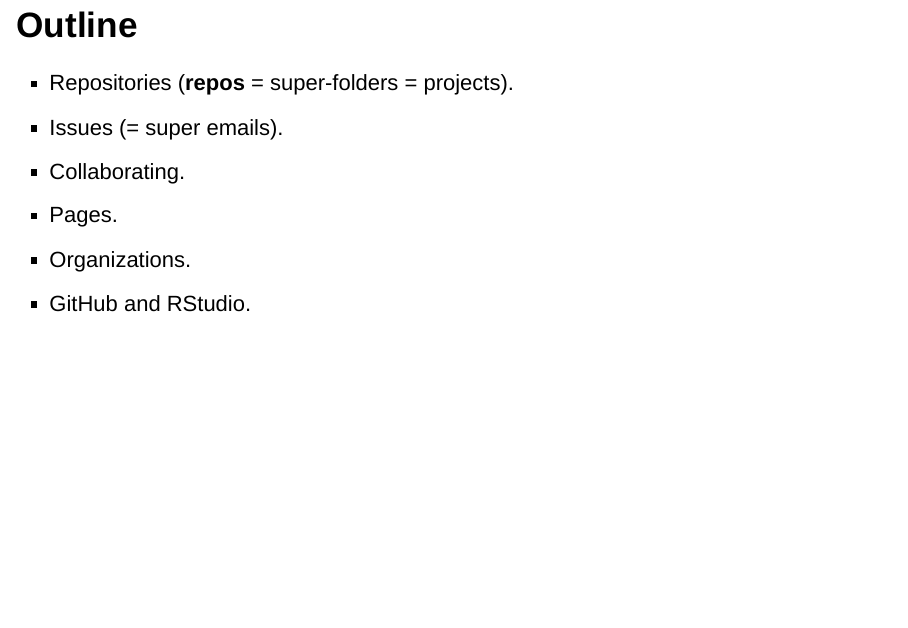
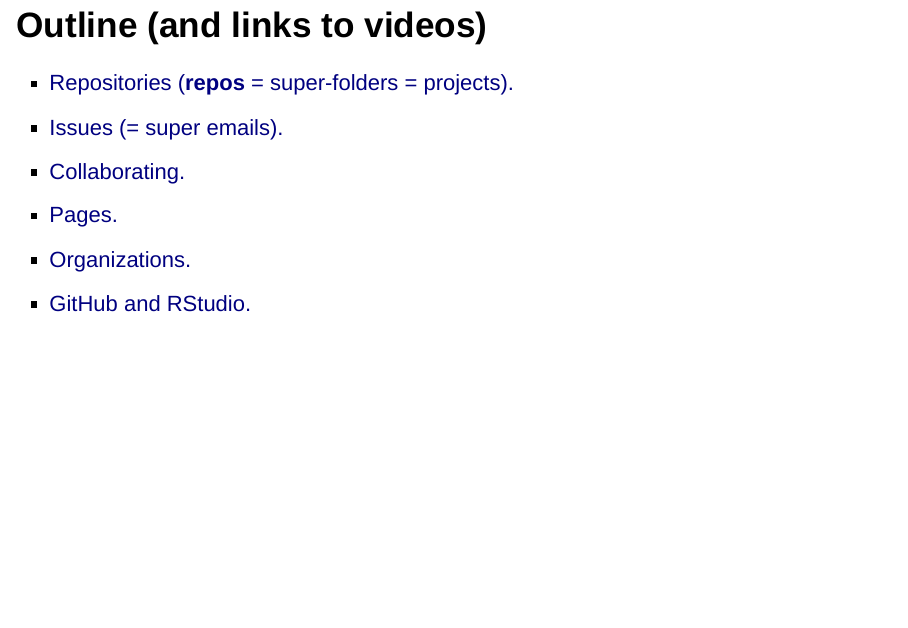
Before and after one commit to maurolepore/talk, an R Markdown document (research-with-github/slides.Rmd): page 4 of 32. Rendered offline with R 4.5, knitr and Pandoc, with nearby package versions; drawn as Slidy slides in place of the format the file asks for.

Commit message:
Add links to videos.

```diff
--- a/research-with-github/slides.Rmd
+++ b/research-with-github/slides.Rmd
@@ -31,14 +31,14 @@
 * About managing your projects online.
 * NOT about code.
 
-## Outline
+## Outline (and links to videos)
 
-* Repositories (__repos__ = super-folders = projects).
-* Issues (= super emails).
-* Collaborating.
-* Pages.
-* Organizations.
-* GitHub and RStudio.
+* [Repositories (__repos__ = super-folders = projects).](https://youtu.be/ukQJdtGDZpk)
+* [Issues (= super emails).](https://youtu.be/MOjd-11VfCU)
+* [Collaborating.](https://youtu.be/A1-ZYnMAIaA)
+* [Pages.](https://youtu.be/DthsJiB18fg)
+* [Organizations.](https://youtu.be/YPx2bVPRIKQ)
+* [GitHub and RStudio.](https://youtu.be/jc2Jo2_Zfys)
 
 # Repositories | `https://github.com/username/repository`
 
```
Also changed, not shown: 1 other file.
